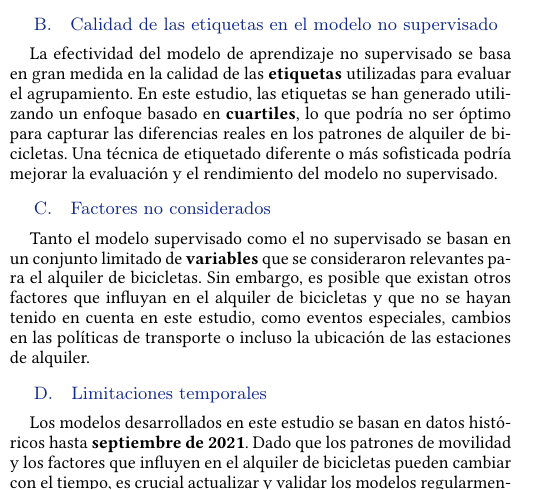
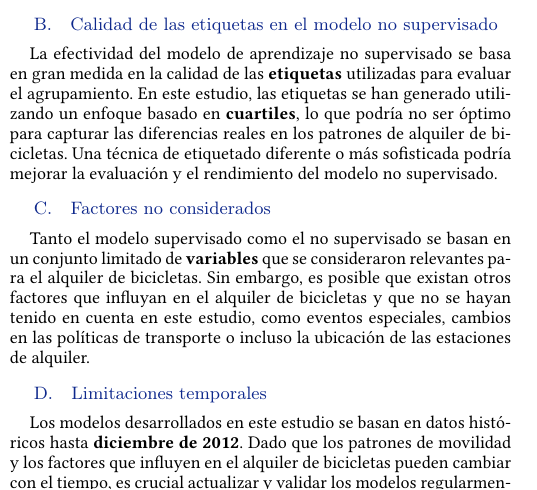
Before and after one commit to alejomaf/bike-sharing-predictor-system, a LaTeX document (documentation/main.tex): part of one column of page 5 of 6, cut so that both start at the same text. Compiled offline with pdfLaTeX.

Commit message:
Adding a few more things

```diff
--- a/documentation/main.tex
+++ b/documentation/main.tex
@@ -287,7 +287,7 @@ Tanto el modelo supervisado como el no supervisado se basan en un conjunto limit
 
 \subsubsection{Limitaciones temporales}
 
-Los modelos desarrollados en este estudio se basan en datos históricos hasta \textbf{septiembre de 2021}. Dado que los patrones de movilidad y los factores que influyen en el alquiler de bicicletas pueden cambiar con el tiempo, es crucial actualizar y validar los modelos regularmente utilizando datos más recientes para garantizar que sigan siendo precisos y relevantes.
+Los modelos desarrollados en este estudio se basan en datos históricos hasta \textbf{diciembre de 2012}. Dado que los patrones de movilidad y los factores que influyen en el alquiler de bicicletas pueden cambiar con el tiempo, es crucial actualizar y validar los modelos regularmente utilizando datos más recientes para garantizar que sigan siendo precisos y relevantes.
 
 \section{Conclusiones y Trabajo Futuro}
 
```
Also changed, not shown: documentation/charts/lineal_regression.png (added), 5 other files.
